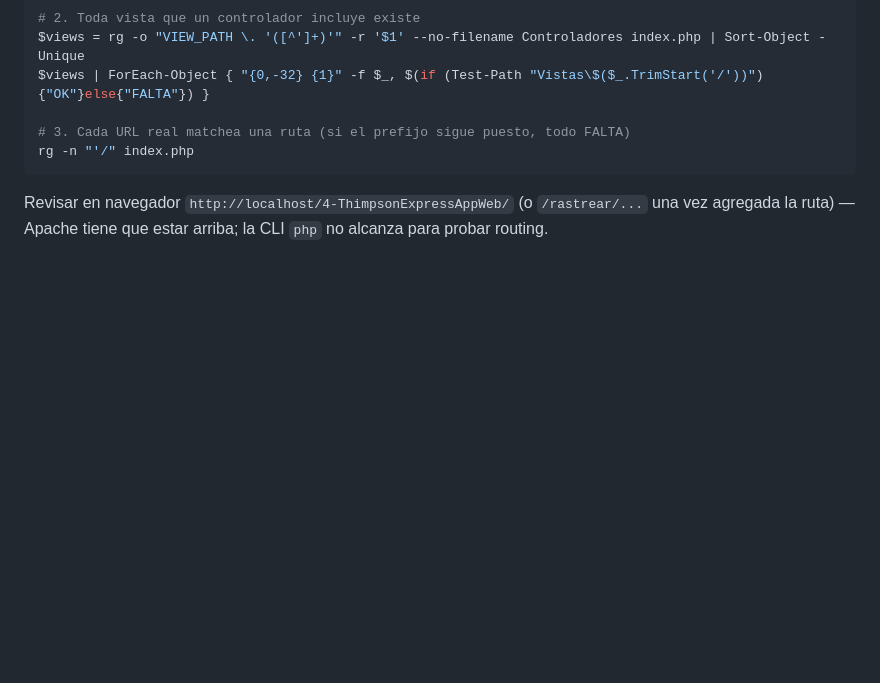
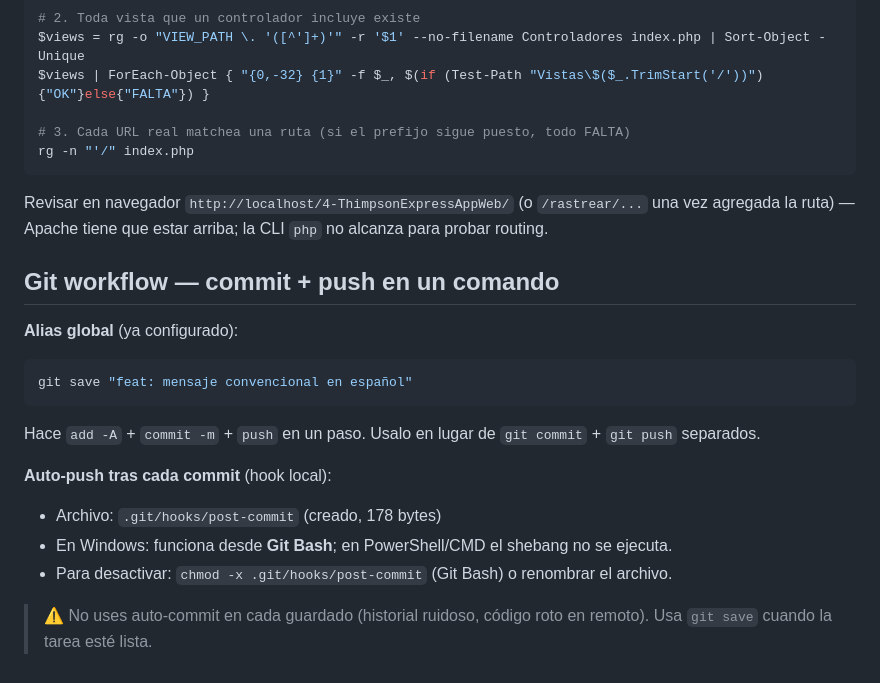
Before and after one commit to RedJhon29/4-ThimpsonExpressAppWeb, a Markdown page: AGENTS.md, the part around the change. GitHub-like rendering; blank space fills up the shorter version.

Commit message:
test: verificar alias git save

````diff
--- a/AGENTS.md
+++ b/AGENTS.md
@@ -137,3 +137,18 @@ rg -n "'/" index.php
 
 Revisar en navegador `http://localhost/4-ThimpsonExpressAppWeb/` (o `/rastrear/...` una vez
 agregada la ruta) — Apache tiene que estar arriba; la CLI `php` no alcanza para probar routing.
+
+## Git workflow — commit + push en un comando
+
+**Alias global** (ya configurado):
+```bash
+git save "feat: mensaje convencional en español"
+```
+Hace `add -A` + `commit -m` + `push` en un paso. Usalo en lugar de `git commit` + `git push` separados.
+
+**Auto-push tras cada commit** (hook local):
+- Archivo: `.git/hooks/post-commit` (creado, 178 bytes)
+- En Windows: funciona desde **Git Bash**; en PowerShell/CMD el shebang no se ejecuta.
+- Para desactivar: `chmod -x .git/hooks/post-commit` (Git Bash) o renombrar el archivo.
+
+> ⚠️ No uses auto-commit en cada guardado (historial ruidoso, código roto en remoto). Usa `git save` cuando la tarea esté lista.
````
